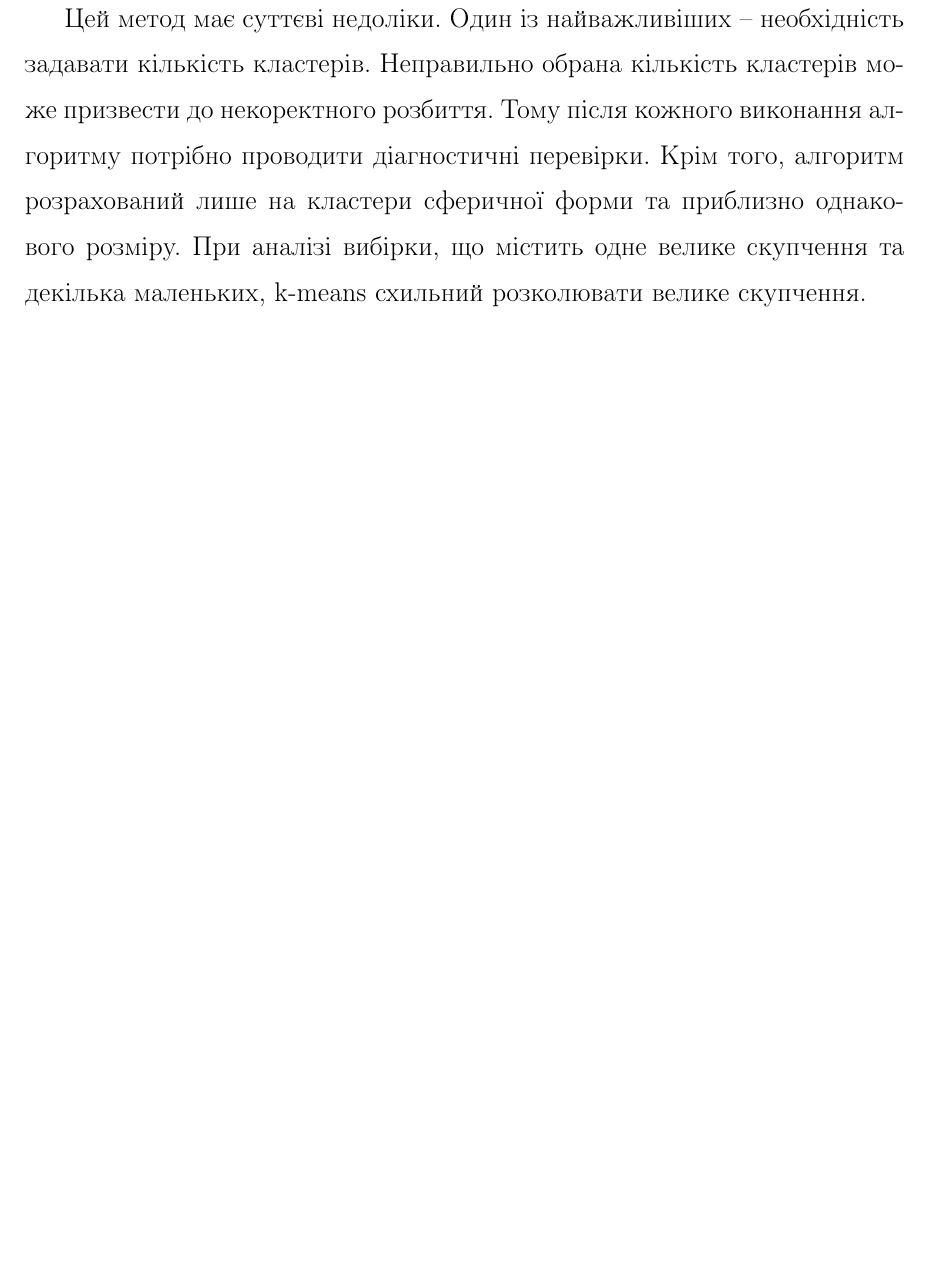
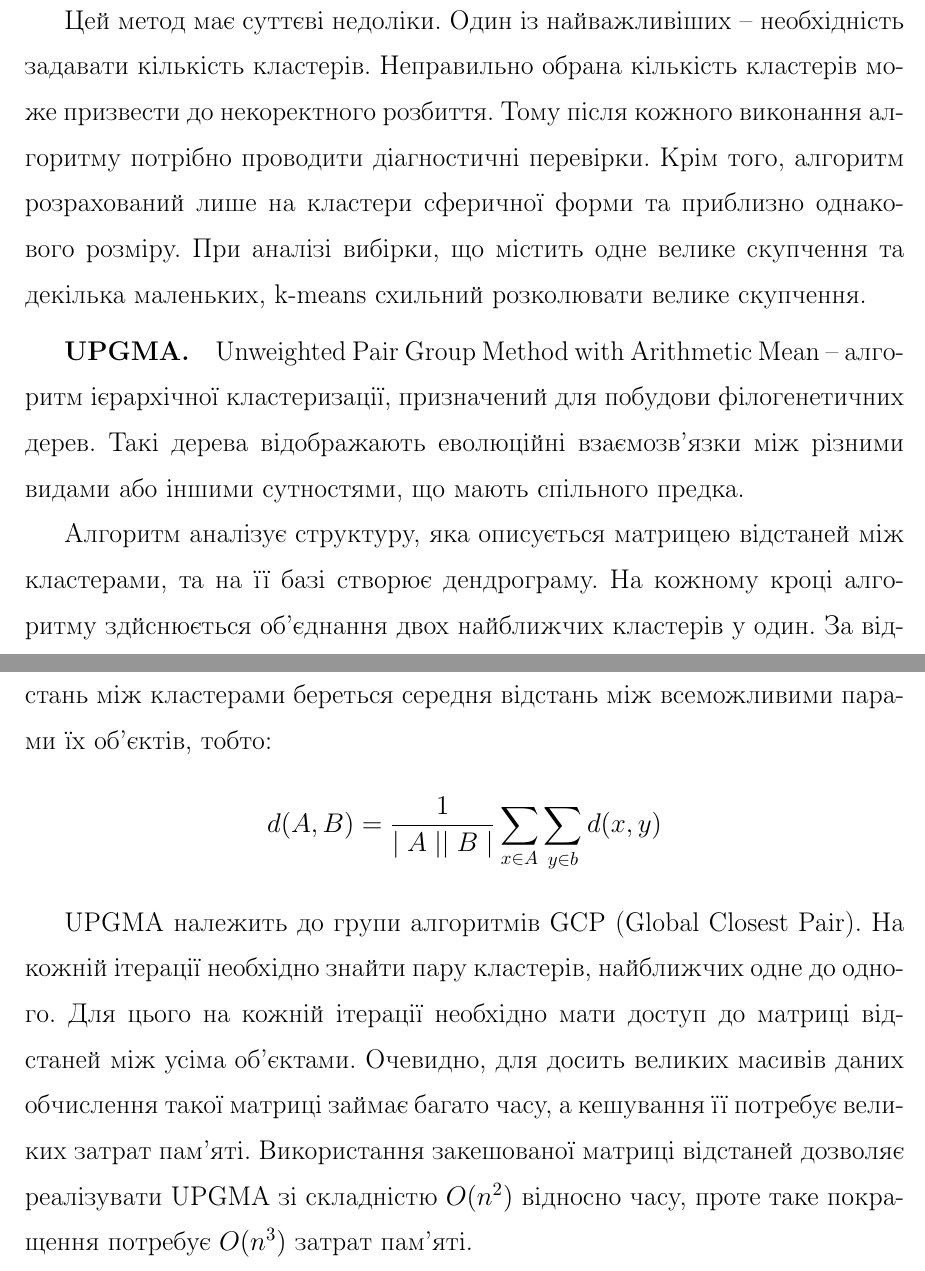
Before and after one commit to orestv/Magister-text, a LaTeX thesis (main.tex, which reads chapters/02-work/work.tex): part of page 11 of 11 before the commit and two parts of pages 11 and 12 of 12 after it, the two joined at a grey line, cut so that both start at the same text, the shorter picture padded with empty space. Compiled offline with pdfLaTeX; a missing bibliography style is replaced by a similar one.

Commit message:
Added some info on UPGMA

```diff
--- a/chapters/02-work/work.tex
+++ b/chapters/02-work/work.tex
@@ -36,3 +36,13 @@
         Для деяких наборів даних k-means збігається за експоненціальний час \cite{KMeansWorstCaseComplexity}, але такі набори на практиці не зустрічаються. Згладжена складність виконання такого алгоритму поліноміальна \cite{KMeansSmoothedComplexity}.
 
         Цей метод має суттєві недоліки. Один із найважливіших -- необхідність задавати кількість кластерів. Неправильно обрана кількість кластерів може призвести до некоректного розбиття. Тому після кожного виконання алгоритму потрібно проводити діагностичні перевірки. Крім того, алгоритм розрахований лише на кластери сферичної форми та приблизно однакового розміру. При аналізі вибірки, що містить одне велике скупчення та декілька маленьких, k-means схильний розколювати велике скупчення.
+
+    \paragraph {UPGMA}
+        Unweighted Pair Group Method with Arithmetic Mean -- алгоритм ієрархічної кластеризації, призначений для побудови філогенетичних дерев. Такі дерева відображають еволюційні взаємозв'язки між різними видами або іншими сутностями, що мають спільного предка.
+
+        Алгоритм аналізує структуру, яка описується матрицею відстаней між кластерами, та на її базі створює дендрограму. На кожному кроці алгоритму здйснюється об'єднання двох найближчих кластерів у один. За відстань між кластерами береться середня відстань між всеможливими парами їх об'єктів, тобто:
+        \[
+            d(A, B) = \frac{1}{\mid A \mid \mid B \mid} \sum_{x \in A} \sum_{y \in b} d(x, y)
+        \]
+
+        UPGMA належить до групи алгоритмів GCP (Global Closest Pair). На кожній ітерації необхідно знайти пару кластерів, найближчих одне до одного. Для цього на кожній ітерації необхідно мати доступ до матриці відстаней між усіма об'єктами. Очевидно, для досить великих масивів даних обчислення такої матриці займає багато часу, а кешування її потребує великих затрат пам'яті. Використання закешованої матриці відстаней дозволяє реалізувати UPGMA зі складністю $O(n^2)$ відносно часу, проте таке покращення потребує $O(n^3)$ затрат пам'яті.
```
Also changed, not shown: main.pdf.
